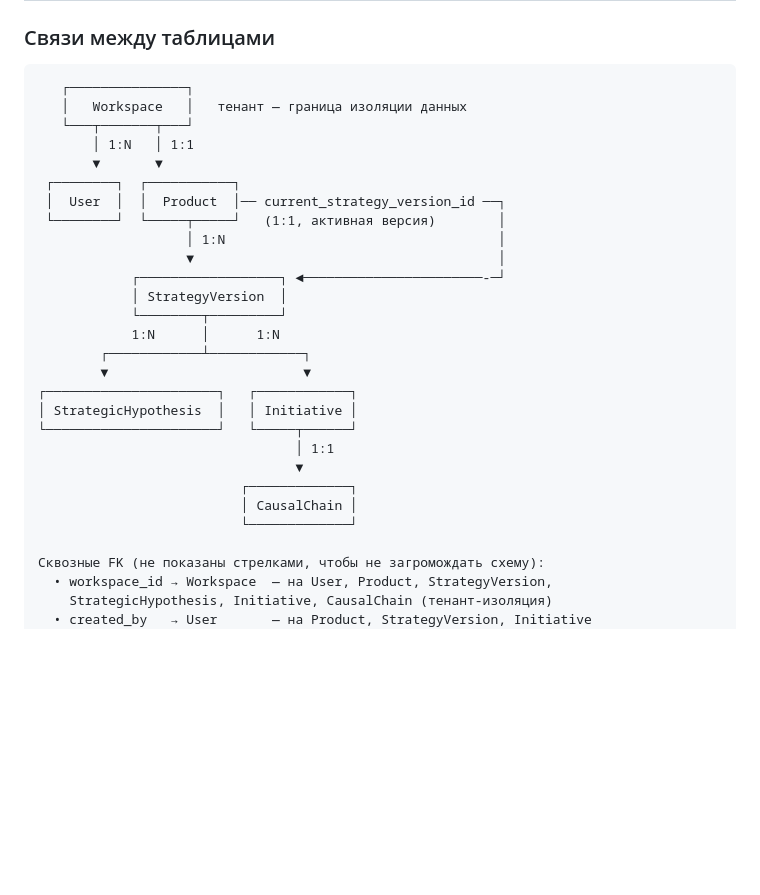
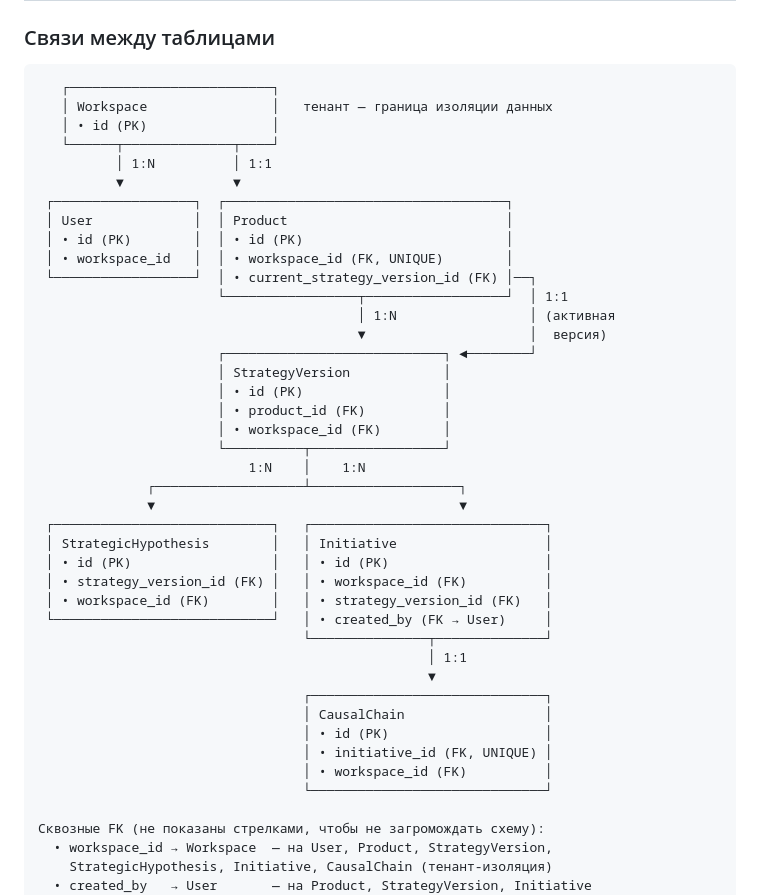
Before and after one commit to arbtrr-ship-it/pac, a Markdown page: CLAUDE.md, the part around the change. Rendered like a GitHub page; blank space fills up the shorter version.

Commit message:
docs: show id and key FK fields in Data ER diagram
Entity boxes in the relationship diagram now list id (PK) and the
foreign-key columns, matching the ER-style spec.

https://claude.ai/code/session_01UiRKdSMB8nDT8p4AWPyTqR

````diff
--- a/CLAUDE.md
+++ b/CLAUDE.md
@@ -247,30 +247,44 @@ JS-секции в `index.html` разделены комментариями в
 ### Связи между таблицами
 
 ```
-   ┌───────────────┐
-   │   Workspace   │   тенант — граница изоляции данных
-   └───┬───────┬───┘
-       │ 1:N   │ 1:1
-       ▼       ▼
- ┌────────┐  ┌───────────┐
- │  User  │  │  Product  │── current_strategy_version_id ──┐
- └────────┘  └─────┬─────┘   (1:1, активная версия)        │
-                   │ 1:N                                   │
-                   ▼                                       │
-            ┌──────────────────┐ ◄───────────────────────-─┘
-            │ StrategyVersion  │
-            └────────┬─────────┘
-            1:N      │      1:N
-        ┌────────────┴────────────┐
-        ▼                         ▼
-┌──────────────────────┐   ┌────────────┐
-│ StrategicHypothesis  │   │ Initiative │
-└──────────────────────┘   └─────┬──────┘
-                                 │ 1:1
-                                 ▼
-                          ┌─────────────┐
-                          │ CausalChain │
-                          └─────────────┘
+   ┌──────────────────────────┐
+   │ Workspace                │   тенант — граница изоляции данных
+   │ • id (PK)                │
+   └──────┬──────────────┬────┘
+          │ 1:N          │ 1:1
+          ▼              ▼
+ ┌──────────────────┐  ┌────────────────────────────────────┐
+ │ User             │  │ Product                            │
+ │ • id (PK)        │  │ • id (PK)                          │
+ │ • workspace_id   │  │ • workspace_id (FK, UNIQUE)        │
+ └──────────────────┘  │ • current_strategy_version_id (FK) │──┐
+                       └─────────────────┬──────────────────┘  │ 1:1
+                                         │ 1:N                 │ (активная
+                                         ▼                     │  версия)
+                       ┌────────────────────────────┐ ◄────────┘
+                       │ StrategyVersion            │
+                       │ • id (PK)                  │
+                       │ • product_id (FK)          │
+                       │ • workspace_id (FK)        │
+                       └──────────┬─────────────────┘
+                           1:N    │    1:N
+              ┌───────────────────┴───────────────────┐
+              ▼                                       ▼
+ ┌────────────────────────────┐   ┌──────────────────────────────┐
+ │ StrategicHypothesis        │   │ Initiative                   │
+ │ • id (PK)                  │   │ • id (PK)                    │
+ │ • strategy_version_id (FK) │   │ • workspace_id (FK)          │
+ │ • workspace_id (FK)        │   │ • strategy_version_id (FK)   │
+ └────────────────────────────┘   │ • created_by (FK → User)     │
+                                  └───────────────┬──────────────┘
+                                                  │ 1:1
+                                                  ▼
+                                  ┌──────────────────────────────┐
+                                  │ CausalChain                  │
+                                  │ • id (PK)                    │
+                                  │ • initiative_id (FK, UNIQUE) │
+                                  │ • workspace_id (FK)          │
+                                  └──────────────────────────────┘
 
 Сквозные FK (не показаны стрелками, чтобы не загромождать схему):
   • workspace_id → Workspace  — на User, Product, StrategyVersion,
````
